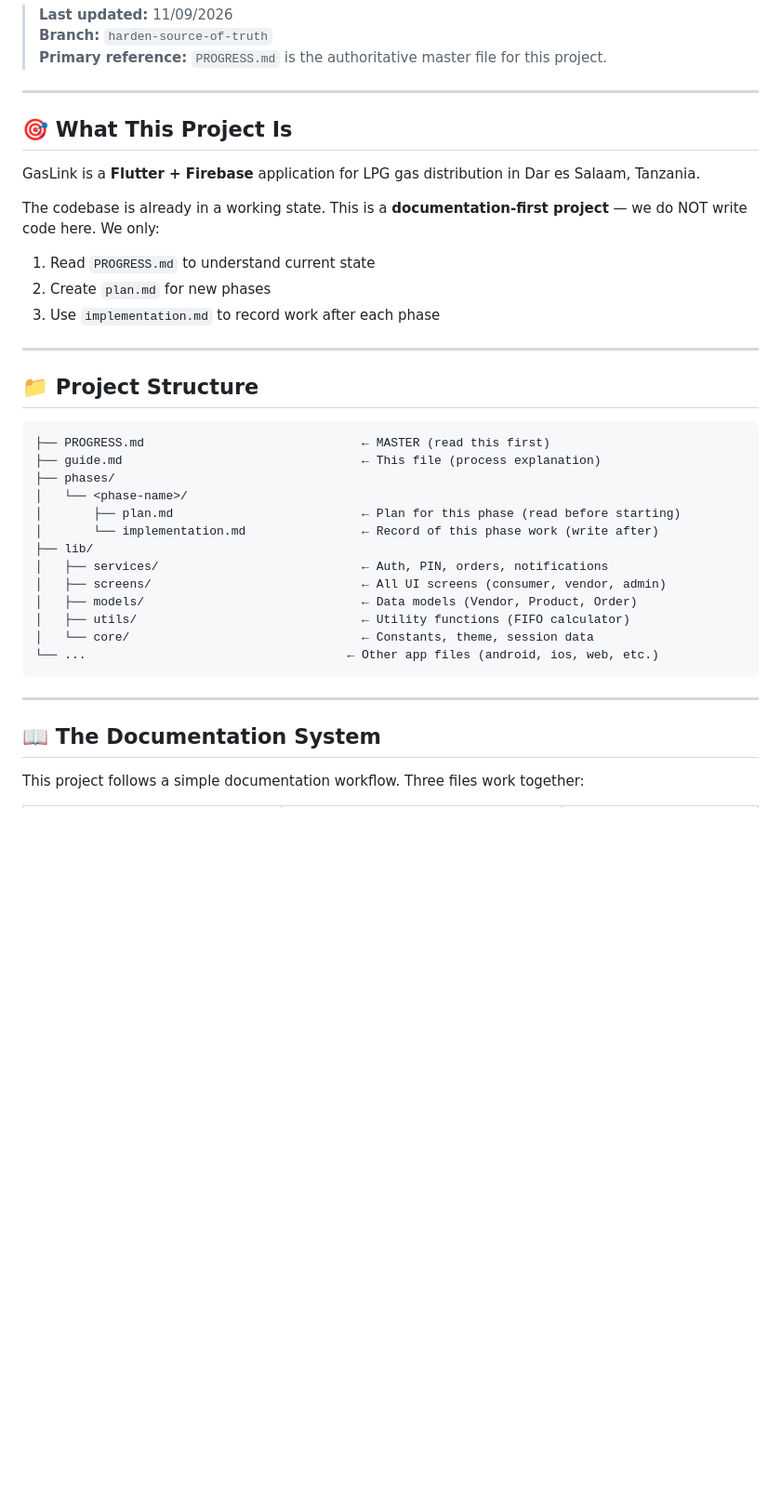
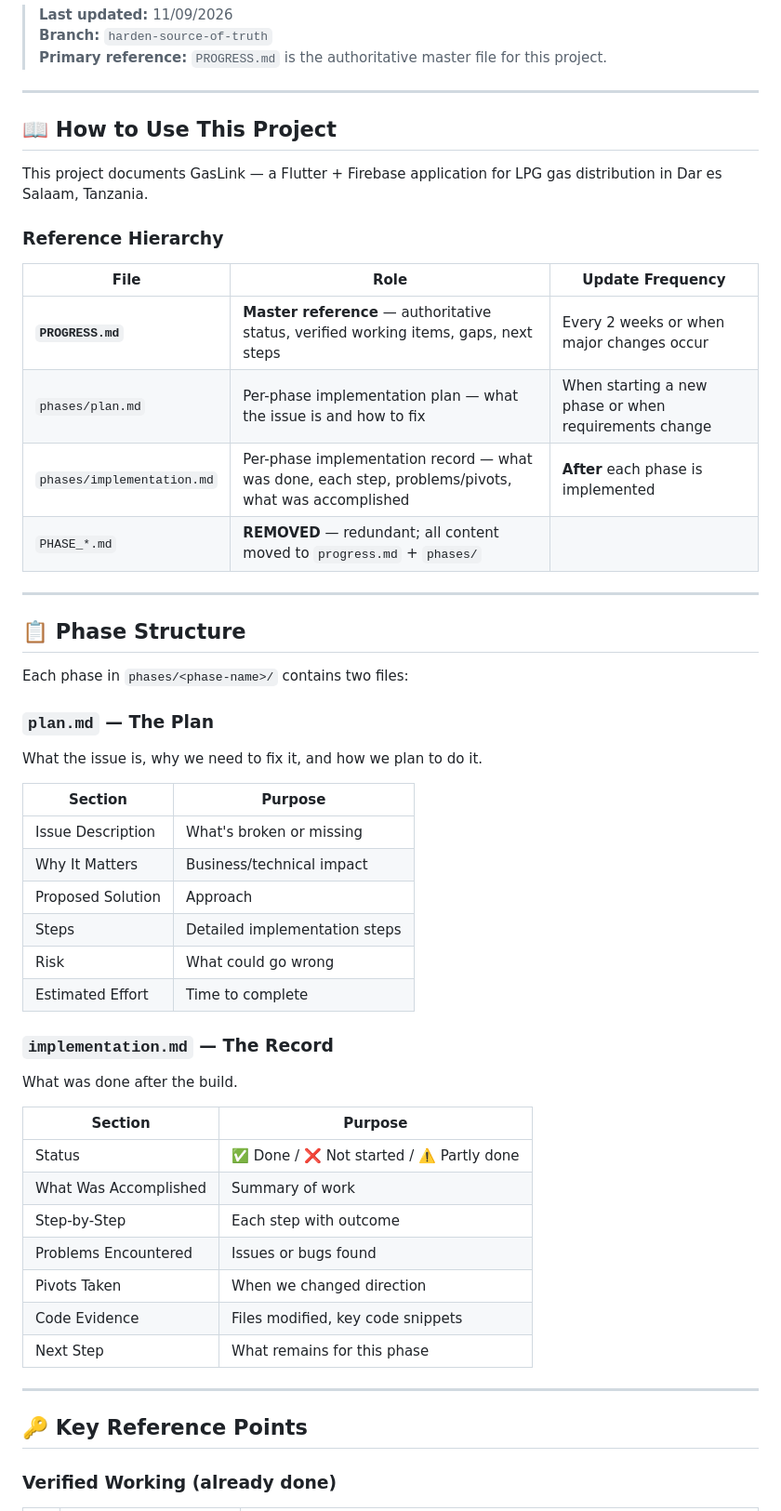
Before and after one commit to titokachima91/gasLink, a Markdown page: guide.md, the part around one of its changes. Shown at 93% size. Rendered like a GitHub page; blank space fills up the shorter version.

Commit message:
Revert "docs: make guide.md phase-agnostic"
This reverts commit de5d4d8f825f28b7fe8c22d3506b718e42a71665.

````diff
--- a/guide.md
+++ b/guide.md
@@ -6,38 +6,55 @@
 
 ---
 
-## 🎯 What This Project Is
+## 📖 How to Use This Project
 
-GasLink is a **Flutter + Firebase** application for LPG gas distribution in Dar es Salaam, Tanzania.
+This project documents GasLink — a Flutter + Firebase application for LPG gas distribution in Dar es Salaam, Tanzania.
 
-The codebase is already in a working state. This is a **documentation-first project** — we do NOT write code here. We only:
-1. Read `PROGRESS.md` to understand current state
-2. Create `plan.md` for new phases
-3. Use `implementation.md` to record work after each phase
+### Reference Hierarchy
+
+| File | Role | Update Frequency |
+|------|------|------------------|
+| **`PROGRESS.md`** | **Master reference** — authoritative status, verified working items, gaps, next steps | Every 2 weeks or when major changes occur |
+| `phases/plan.md` | Per-phase implementation plan — what the issue is and how to fix | When starting a new phase or when requirements change |
+| `phases/implementation.md` | Per-phase implementation record — what was done, each step, problems/pivots, what was accomplished | **After** each phase is implemented |
+| `PHASE_*.md` | **REMOVED** — redundant; all content moved to `progress.md` + `phases/` |
 
 ---
 
-## 📁 Project Structure
+## 📋 Phase Structure
 
-```
-├── PROGRESS.md                              ← MASTER (read this first)
-├── guide.md                                 ← This file (process explanation)
-├── phases/
-│   └── <phase-name>/
-│       ├── plan.md                          ← Plan for this phase (read before starting)
-│       └── implementation.md                ← Record of this phase work (write after)
-├── lib/
-│   ├── services/                            ← Auth, PIN, orders, notifications
-│   ├── screens/                             ← All UI screens (consumer, vendor, admin)
-│   ├── models/                              ← Data models (Vendor, Product, Order)
-│   ├── utils/                               ← Utility functions (FIFO calculator)
-│   └── core/                                ← Constants, theme, session data
-└── ...                                    ← Other app files (android, ios, web, etc.)
-```
+Each phase in `phases/<phase-name>/` contains two files:
+
+### `plan.md` — The Plan
+
+What the issue is, why we need to fix it, and how we plan to do it.
+
+| Section | Purpose |
+|---------|---------|
+| Issue Description | What's broken or missing |
+| Why It Matters | Business/technical impact |
+| Proposed Solution | Approach |
+| Steps | Detailed implementation steps |
+| Risk | What could go wrong |
+| Estimated Effort | Time to complete |
+
+### `implementation.md` — The Record
+
+What was done after the build.
+
+| Section | Purpose |
+|---------|---------|
+| Status | ✅ Done / ❌ Not started / ⚠️ Partly done |
+| What Was Accomplished | Summary of work |
+| Step-by-Step | Each step with outcome |
+| Problems Encountered | Issues or bugs found |
+| Pivots Taken | When we changed direction |
+| Code Evidence | Files modified, key code snippets |
+| Next Step | What remains for this phase |
 
 ---
 
-## 📖 The Documentation System
+## 🔑 Key Reference Points
 
-This project follows a simple documentation workflow. Three files work together:
+### Verified Working (already done)
 
````
Also changed, not shown: other parts of guide.md (+25 -80 lines).
